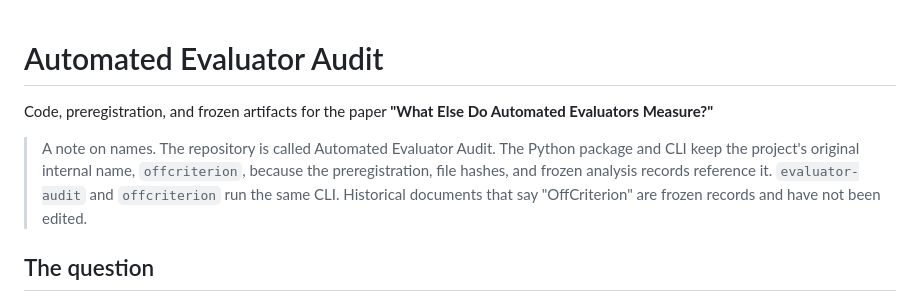
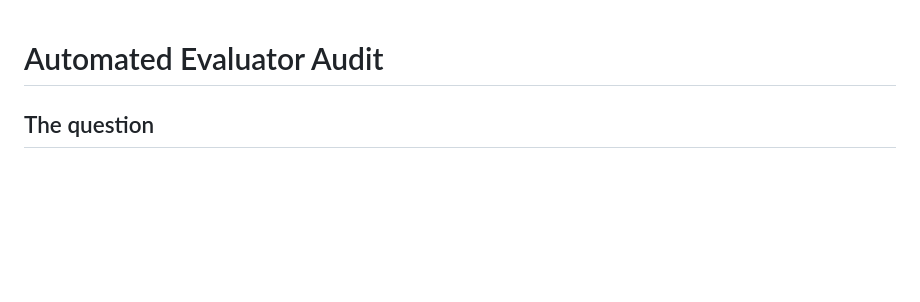
Before and after one commit to Bostesa/automated-evaluator-audit, a Markdown page: README.md, the part around the change. Rendered like a GitHub page; blank space fills up the shorter version.

Commit message:
Revise README to remove initial description
Removed introductory section about the repository and its naming conventions.

```diff
--- a/README.md
+++ b/README.md
@@ -1,14 +1,4 @@
 # Automated Evaluator Audit
-
-Code, preregistration, and frozen artifacts for the paper
-**"What Else Do Automated Evaluators Measure?"**
-
-> A note on names. The repository is called Automated Evaluator Audit. The
-> Python package and CLI keep the project's original internal name,
-> `offcriterion`, because the preregistration, file hashes, and frozen
-> analysis records reference it. `evaluator-audit` and `offcriterion` run
-> the same CLI. Historical documents that say "OffCriterion" are frozen
-> records and have not been edited.
 
 ## The question
 
```
